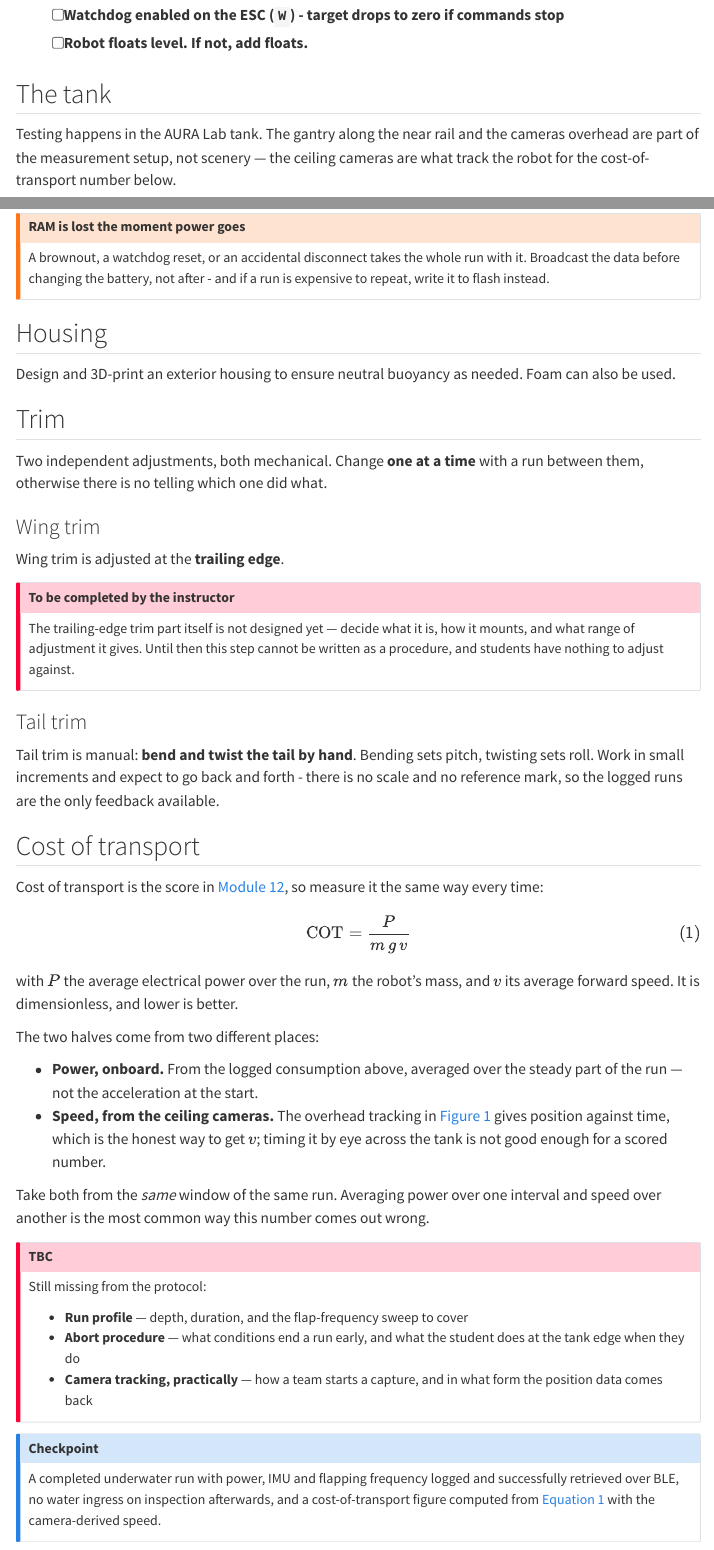
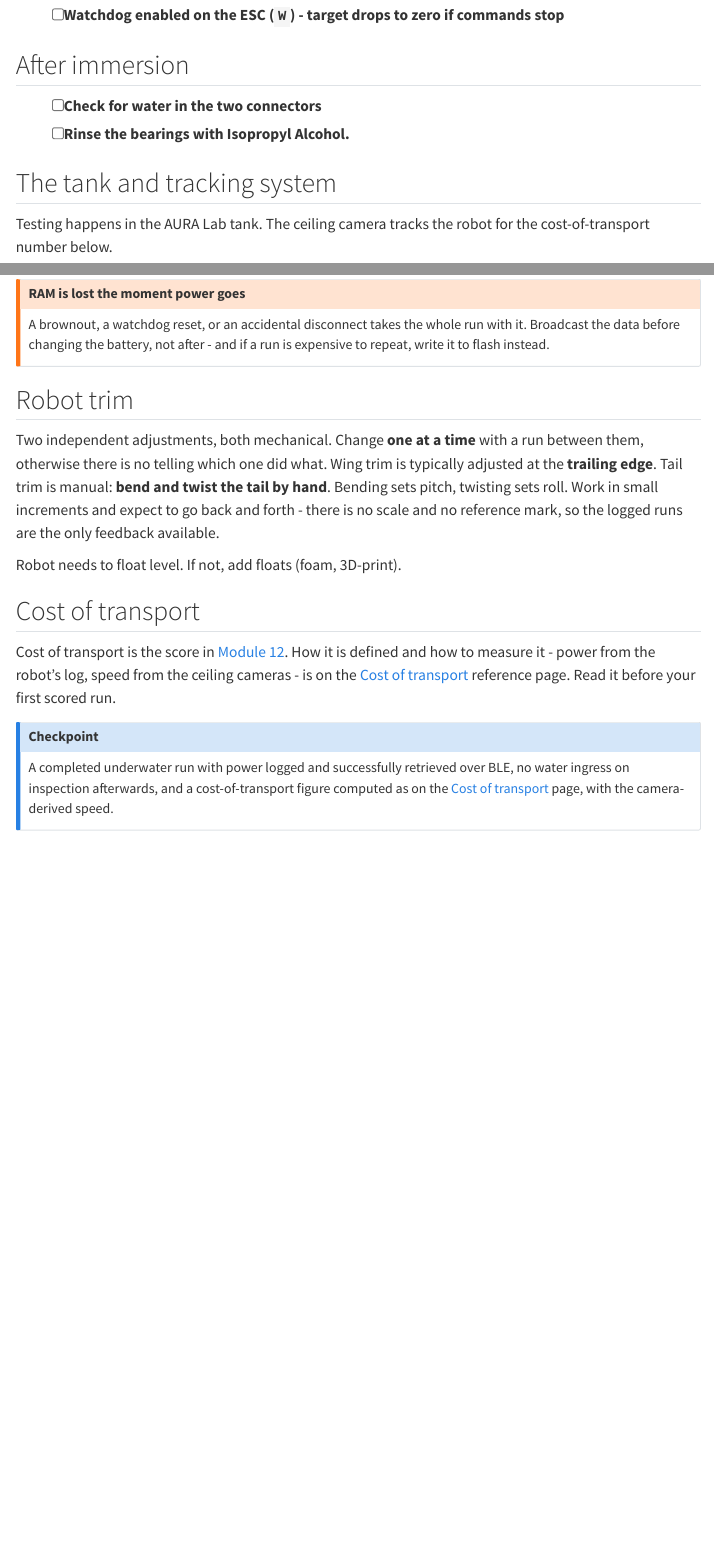
Before and after one commit to RaphZufferey/aura-lab-website, a Quarto document (faav-manual/sessions/11-wet-testing.qmd): the page in a window 1100 px wide, from 510 px down before the commit and from 540 px down after it, so that both start at the same text, and a second part further down, joined at a grey line. Rendered offline with R 4.5, knitr and Pandoc in place of Quarto, with nearby package versions; menus at the side of the page are left out.

Commit message:
manual: move cost of transport to a reference page, rebuild site and PDF
Add reference/cost-of-transport.qmd with the COT definition (eq-cot) and
the measurement procedure, previously in Module 11. Module 11 now links to
it, including from the checkpoint, instead of a cross-page @eq-cot that
the website could not resolve. Add the page to the navbar, sidebar and PDF
chapters. Include pending Module 11 and 12 edits; update the landing date.

Co-Authored-By: Claude Opus 5.5 <noreply@anthropic.com>

```diff
--- a/faav-manual/_quarto-pdf.yml
+++ b/faav-manual/_quarto-pdf.yml
@@ -42,6 +42,7 @@
         - reference/bldc.qmd
         - reference/g431-esc.qmd
         - reference/simple-foc.qmd
+        - reference/cost-of-transport.qmd
         - reference/software.qmd
         - reference/design-notes.qmd
         - reference/instructor-checklist.qmd
--- a/faav-manual/_quarto.yml
+++ b/faav-manual/_quarto.yml
@@ -49,6 +49,7 @@
           - reference/bldc.qmd
           - reference/g431-esc.qmd
           - reference/simple-foc.qmd
+          - reference/cost-of-transport.qmd
           - reference/software.qmd
           - reference/design-notes.qmd
           - reference/instructor-checklist.qmd
@@ -81,6 +82,7 @@
           - reference/bldc.qmd
           - reference/g431-esc.qmd
           - reference/simple-foc.qmd
+          - reference/cost-of-transport.qmd
           - reference/software.qmd
           - reference/design-notes.qmd
           - reference/instructor-checklist.qmd
--- /dev/null
+++ b/faav-manual/reference/cost-of-transport.qmd
@@ -0,0 +1,22 @@
+---
+title: "Cost of transport"
+---
+
+Background for [Module 11](/sessions/11-wet-testing.qmd) and [Module 12](/sessions/12-competition.qmd).
+
+## Definition
+
+Cost of transport is the score in [Module 12](/sessions/12-competition.qmd), so measure it the same way every time:
+
+$$\mathrm{COT} = \frac{P}{m \, g \, v}$$ {#eq-cot}
+
+with $P$ the average electrical power over the run, $m$ the robot's mass, and $v$ its average forward speed. It is dimensionless, and lower is better.
+
+## Measuring it
+
+The two halves come from two different places:
+
+- **Power, onboard.** From the consumption the robot logs during the run (see [Module 11](/sessions/11-wet-testing.qmd)), averaged over the steady part of the run --- not the acceleration at the start.
+- **Speed, from the ceiling cameras.** The overhead tracking in [the tank](/sessions/11-wet-testing.qmd#the-tank) gives position against time, which is the honest way to get $v$; timing it by eye across the tank is not good enough for a scored number.
+
+Take both from the *same* window of the same run. Averaging power over one interval and speed over another is the most common way this number comes out wrong.
--- a/faav-manual/sessions/11-wet-testing.qmd
+++ b/faav-manual/sessions/11-wet-testing.qmd
@@ -21,9 +21,13 @@
 - [ ] Watchdog enabled on the ESC (`W`) - target drops to zero if commands stop
-- [ ] Robot floats level. If not, add floats.
 
-## The tank {#the-tank}
+## After immersion
 
-Testing happens in the AURA Lab tank. The gantry along the near rail and the cameras overhead are part of the measurement setup, not scenery --- the ceiling cameras are what track the robot for the cost-of-transport number below.
+- [ ] Check for water in the two connectors
+- [ ] Rinse the bearings with Isopropyl Alcohol.
+
+## The tank and tracking system {#the-tank}
+
+Testing happens in the AURA Lab tank. The ceiling camera tracks the robot for the cost-of-transport number below.
 
 ![The AURA Lab tank. The rail and gantry run the length of the near side; the tracking cameras are mounted overhead.](/Fig/AURALabTank.jpg){#fig-tank width="100%"}
 
@@ -59,55 +63,18 @@
 A brownout, a watchdog reset, or an accidental disconnect takes the whole run with it. Broadcast the data before changing the battery, not after - and if a run is expensive to repeat, write it to flash instead.
 :::
 
-## Housing
+## Robot trim
 
-Design and 3D-print an exterior housing to ensure neutral buoyancy as needed. Foam can also be used.
+Two independent adjustments, both mechanical. Change **one at a time** with a run between them, otherwise there is no telling which one did what. Wing trim is typically adjusted at the **trailing edge**. Tail trim is manual: **bend and twist the tail by hand**. Bending sets pitch, twisting sets roll. Work in small increments and expect to go back and forth - there is no scale and no reference mark, so the logged runs are the only feedback available.
 
-## Trim
-
-Two independent adjustments, both mechanical. Change **one at a time** with a run between them, otherwise there is no telling which one did what.
-
-### Wing trim
-
-Wing trim is adjusted at the **trailing edge**.
-
-::: callout-important
-## To be completed by the instructor
-
-The trailing-edge trim part itself is not designed yet --- decide what it is, how it mounts, and what range of adjustment it gives. Until then this step cannot be written as a procedure, and students have nothing to adjust against.
-:::
-
-### Tail trim
-
-Tail trim is manual: **bend and twist the tail by hand**. Bending sets pitch, twisting sets roll. Work in small increments and expect to go back and forth - there is no scale and no reference mark, so the logged runs are the only feedback available.
+Robot needs to float level. If not, add floats (foam, 3D-print).
 
 ## Cost of transport
 
-Cost of transport is the score in [Module 12](12-competition.qmd), so measure it the same way every time:
-
-$$\mathrm{COT} = \frac{P}{m \, g \, v}$$ {#eq-cot}
-
-with $P$ the average electrical power over the run, $m$ the robot's mass, and $v$ its average forward speed. It is dimensionless, and lower is better.
-
-The two halves come from two different places:
-
-- **Power, onboard.** From the logged consumption above, averaged over the steady part of the run --- not the acceleration at the start.
-- **Speed, from the ceiling cameras.** The overhead tracking in @fig-tank gives position against time, which is the honest way to get $v$; timing it by eye across the tank is not good enough for a scored number.
-
-Take both from the *same* window of the same run. Averaging power over one interval and speed over another is the most common way this number comes out wrong.
-
-::: callout-important
-## TBC
-
-Still missing from the protocol:
-
-- **Run profile** --- depth, duration, and the flap-frequency sweep to cover
-- **Abort procedure** --- what conditions end a run early, and what the student does at the tank edge when they do
-- **Camera tracking, practically** --- how a team starts a capture, and in what form the position data comes back
-:::
+Cost of transport is the score in [Module 12](12-competition.qmd). How it is defined and how to measure it - power from the robot's log, speed from the ceiling cameras - is on the [Cost of transport](/reference/cost-of-transport.qmd) reference page. Read it before your first scored run.
 
 ::: callout-note
 ## Checkpoint
 
-A completed underwater run with power, IMU and flapping frequency logged and successfully retrieved over BLE, no water ingress on inspection afterwards, and a cost-of-transport figure computed from @eq-cot with the camera-derived speed.
+A completed underwater run with power logged and successfully retrieved over BLE, no water ingress on inspection afterwards, and a cost-of-transport figure computed as on the [Cost of transport](/reference/cost-of-transport.qmd) page, with the camera-derived speed.
 :::
```
Also changed, not shown: faav-manual/index.qmd (+1 -1 lines), faav-manual/sessions/09-electronics-dry-test.qmd (+1 -1 lines), faav-manual/sessions/12-competition.qmd (+5 -11 lines), 2.S986-robot/changelog.html, 2.S986-robot/index.html, 2.S986-robot/reference/bldc.html, 2.S986-robot/reference/cost-of-transport.html (added), 2.S986-robot/reference/design-notes.html, 2.S986-robot/reference/g431-esc.html, 2.S986-robot/reference/instructor-checklist.html, 2.S986-robot/reference/parts-list.html, 2.S986-robot/reference/simple-foc.html, 2.S986-robot/reference/software.html, 2.S986-robot/search.json, 13 more files, 3 other files.
